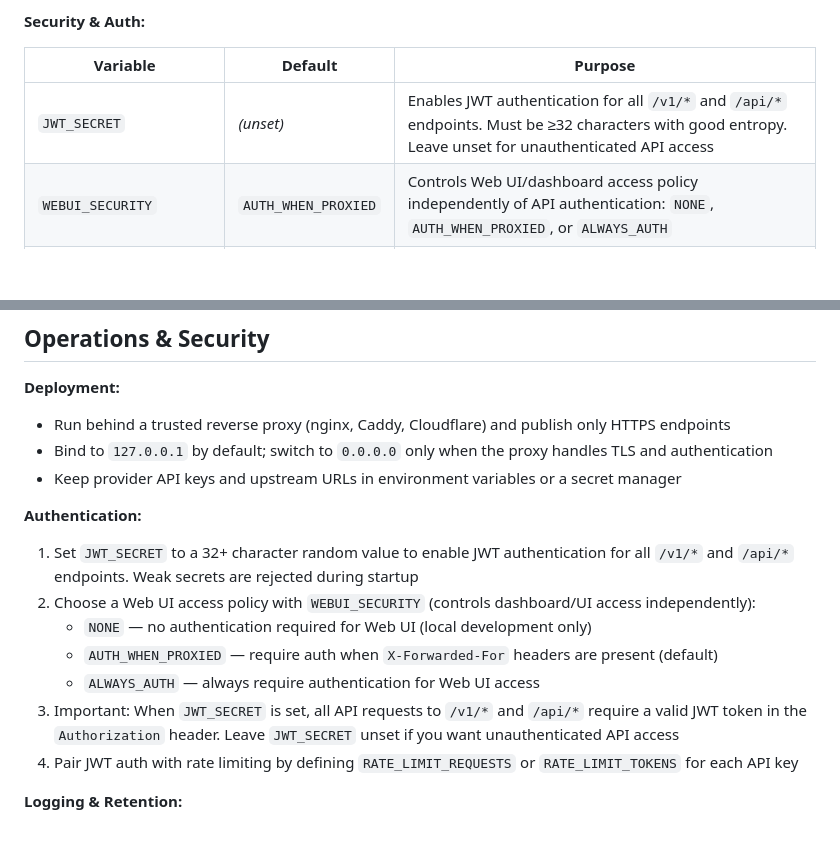
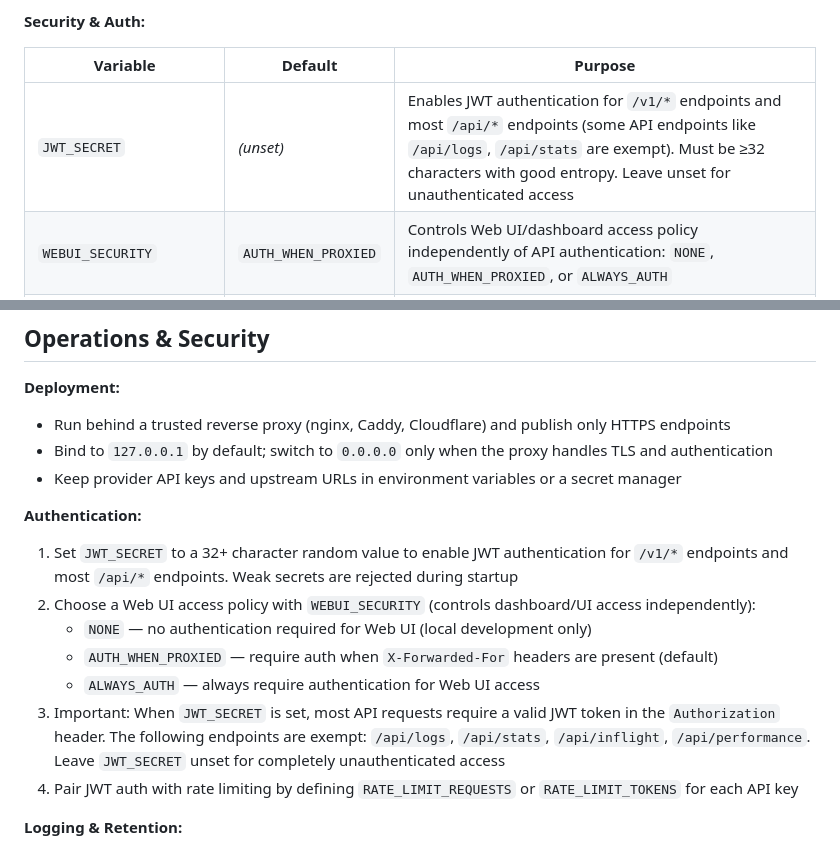
Before and after one commit to mitchins/SmolRouter, a Markdown page: README.md, 2 parts joined by grey strips. GitHub-like rendering; blank space fills up the shorter version.

Commit message:
Correct JWT scope to reflect exempt /api/* endpoints

```diff
--- a/README.md
+++ b/README.md
@@ -90,7 +90,7 @@ Use SmolRouter when you need to:
 
 | Variable | Default | Purpose |
 | --- | --- | --- |
-| `JWT_SECRET` | _(unset)_ | Enables JWT authentication for all `/v1/*` and `/api/*` endpoints. Must be ≥32 characters with good entropy. Leave unset for unauthenticated API access |
+| `JWT_SECRET` | _(unset)_ | Enables JWT authentication for `/v1/*` endpoints and most `/api/*` endpoints (some API endpoints like `/api/logs`, `/api/stats` are exempt). Must be ≥32 characters with good entropy. Leave unset for unauthenticated access |
 | `WEBUI_SECURITY` | `AUTH_WHEN_PROXIED` | Controls Web UI/dashboard access policy independently of API authentication: `NONE`, `AUTH_WHEN_PROXIED`, or `ALWAYS_AUTH` |
 | `WEBUI_ALLOWED_ORIGINS` | _(unset)_ | Comma-separated list of origins allowed to access the dashboard |
 | `RATE_LIMIT_REQUESTS` | _(unset)_ | Requests per minute per API key. Leave empty to disable rate limiting |
@@ -175,12 +175,12 @@ Access the Google GenAI dashboard at `http://localhost:1234/google-genai` to vie
 - Keep provider API keys and upstream URLs in environment variables or a secret manager
 
 **Authentication:**
-1. Set `JWT_SECRET` to a 32+ character random value to enable JWT authentication for all `/v1/*` and `/api/*` endpoints. Weak secrets are rejected during startup
+1. Set `JWT_SECRET` to a 32+ character random value to enable JWT authentication for `/v1/*` endpoints and most `/api/*` endpoints. Weak secrets are rejected during startup
 2. Choose a Web UI access policy with `WEBUI_SECURITY` (controls dashboard/UI access independently):
    - `NONE` — no authentication required for Web UI (local development only)
    - `AUTH_WHEN_PROXIED` — require auth when `X-Forwarded-For` headers are present (default)
    - `ALWAYS_AUTH` — always require authentication for Web UI access
-3. Important: When `JWT_SECRET` is set, all API requests to `/v1/*` and `/api/*` require a valid JWT token in the `Authorization` header. Leave `JWT_SECRET` unset if you want unauthenticated API access
+3. Important: When `JWT_SECRET` is set, most API requests require a valid JWT token in the `Authorization` header. The following endpoints are exempt: `/api/logs`, `/api/stats`, `/api/inflight`, `/api/performance`. Leave `JWT_SECRET` unset for completely unauthenticated access
 4. Pair JWT auth with rate limiting by defining `RATE_LIMIT_REQUESTS` or `RATE_LIMIT_TOKENS` for each API key
 
 **Logging & Retention:**
```
Also changed, not shown: DEVELOPMENT.md (+3 -2 lines).
